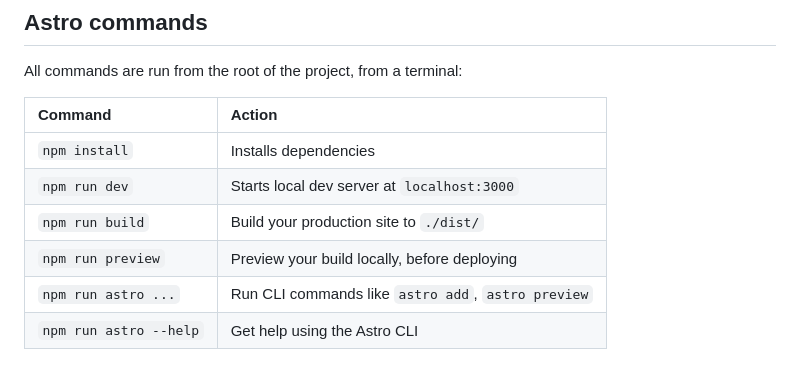
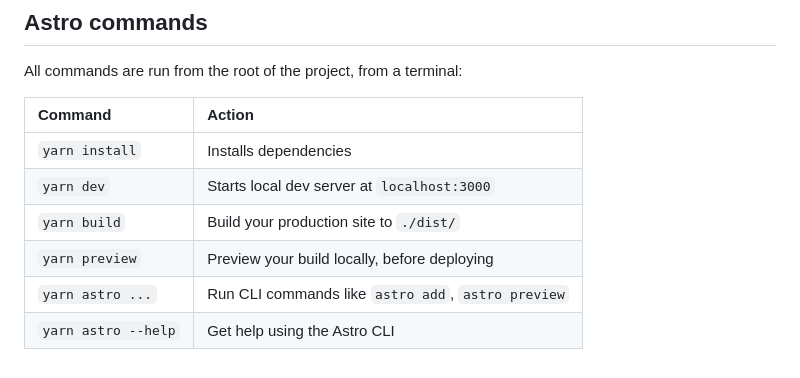
Before and after one commit to dwightgunning/dwightgunning.com, a Markdown page: README.md, the part around the change. Rendered like a GitHub page.

Commit message:
Updated command reference to refer to yarn commands

```diff
--- a/README.md
+++ b/README.md
@@ -95,11 +95,11 @@ aws cloudfront create-invalidation --distribution-id E1LBPVSBKVF447 --paths "/ou
 
 All commands are run from the root of the project, from a terminal:
 
-| Command                | Action                                             |
-| :--------------------- | :------------------------------------------------- |
-| `npm install`          | Installs dependencies                              |
-| `npm run dev`          | Starts local dev server at `localhost:3000`        |
-| `npm run build`        | Build your production site to `./dist/`            |
-| `npm run preview`      | Preview your build locally, before deploying       |
-| `npm run astro ...`    | Run CLI commands like `astro add`, `astro preview` |
-| `npm run astro --help` | Get help using the Astro CLI                       |
+| Command             | Action                                             |
+| :------------------ | :------------------------------------------------- |
+| `yarn install`      | Installs dependencies                              |
+| `yarn dev`          | Starts local dev server at `localhost:3000`        |
+| `yarn build`        | Build your production site to `./dist/`            |
+| `yarn preview`      | Preview your build locally, before deploying       |
+| `yarn astro ...`    | Run CLI commands like `astro add`, `astro preview` |
+| `yarn astro --help` | Get help using the Astro CLI                       |
```
